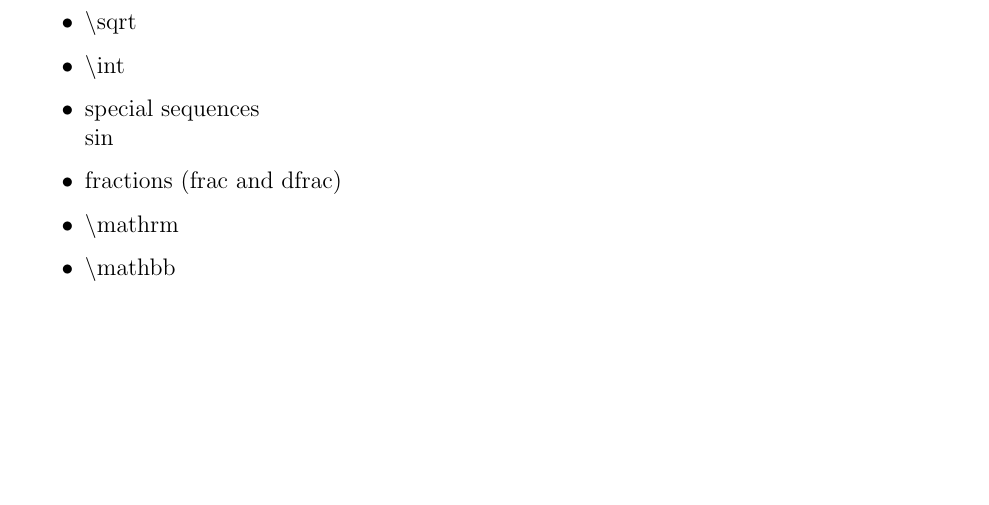
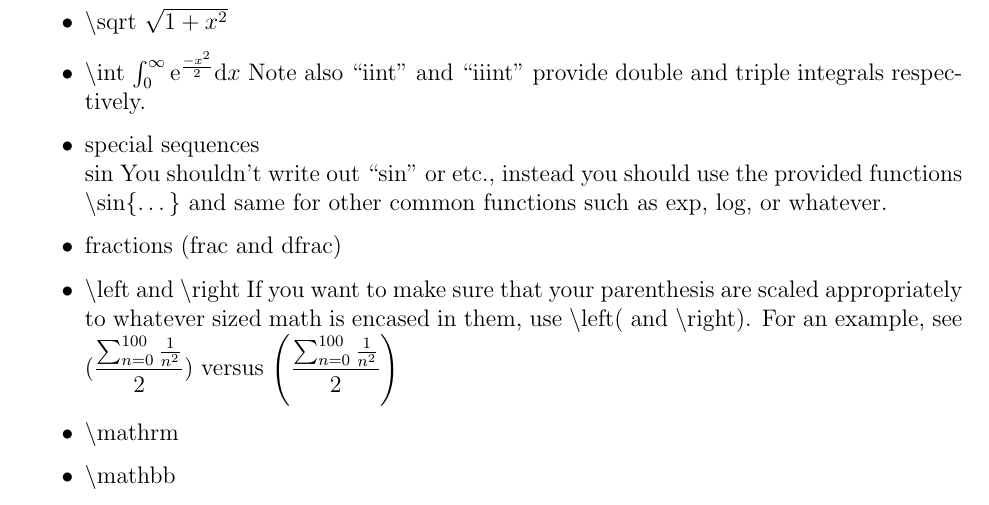
Before and after one commit to gnwong/style, a LaTeX document (LaTeX/howto.tex): part of page 4 of 5, cut at the place of the change, the shorter picture padded with empty space. Compiled offline with pdfLaTeX.

Commit message:
updates to math section

```diff
--- a/LaTeX/howto.tex
+++ b/LaTeX/howto.tex
@@ -135,10 +135,11 @@ Equations are written in a special ``math mode'' In math mode, there are extra c
 \item \tbs{}usepackage\{amsmath\}
 \item \tbs{}usepackage\{amssymb\}
 \item To get a superscript, just use ``{\^{}}'', and for subscript use ``{\_{}}''. Note that if there is only one character or command in the super(sub)script, than there is no need to use brackets, but if you want multiple characters to be super(sub)scripted, you have to encase them in curly-brackets. e.g. $10^{10^{100}}$ which is produced by \begin{verbatim}$10^{10^{100}}$\end{verbatim}
-\item \tbs{}sqrt
-\item \tbs{}int
-\item special sequences \\sin
+\item \tbs{}sqrt $\sqrt{1+x^2}$
+\item \tbs{}int $\int_0^\infty \mathrm{e}^{\frac{-x^2}{2}} \mathrm{d}x$ Note also ``iint'' and ``iiint'' provide double and triple integrals respectively.
+\item special sequences \\sin You shouldn't write out ``sin'' or etc., instead you should use the provided functions \tbs sin\{\ldots\} and same for other common functions such as exp, log, or whatever.
 \item fractions (frac and dfrac)
+\item \tbs{}left and \tbs{right} If you want to make sure that your parenthesis are scaled appropriately to whatever sized math is encased in them, use \tbs left( and \tbs right). For an example, see $(\dfrac{\sum_{n=0}^{100} \frac{1}{n^2}}{2})$ versus $\left(\dfrac{\sum_{n=0}^{100} \frac{1}{n^2}}{2}\right)$
 \item \tbs{}mathrm
 \item \tbs{}mathbb
 \item \tbs{}mathcal
```
